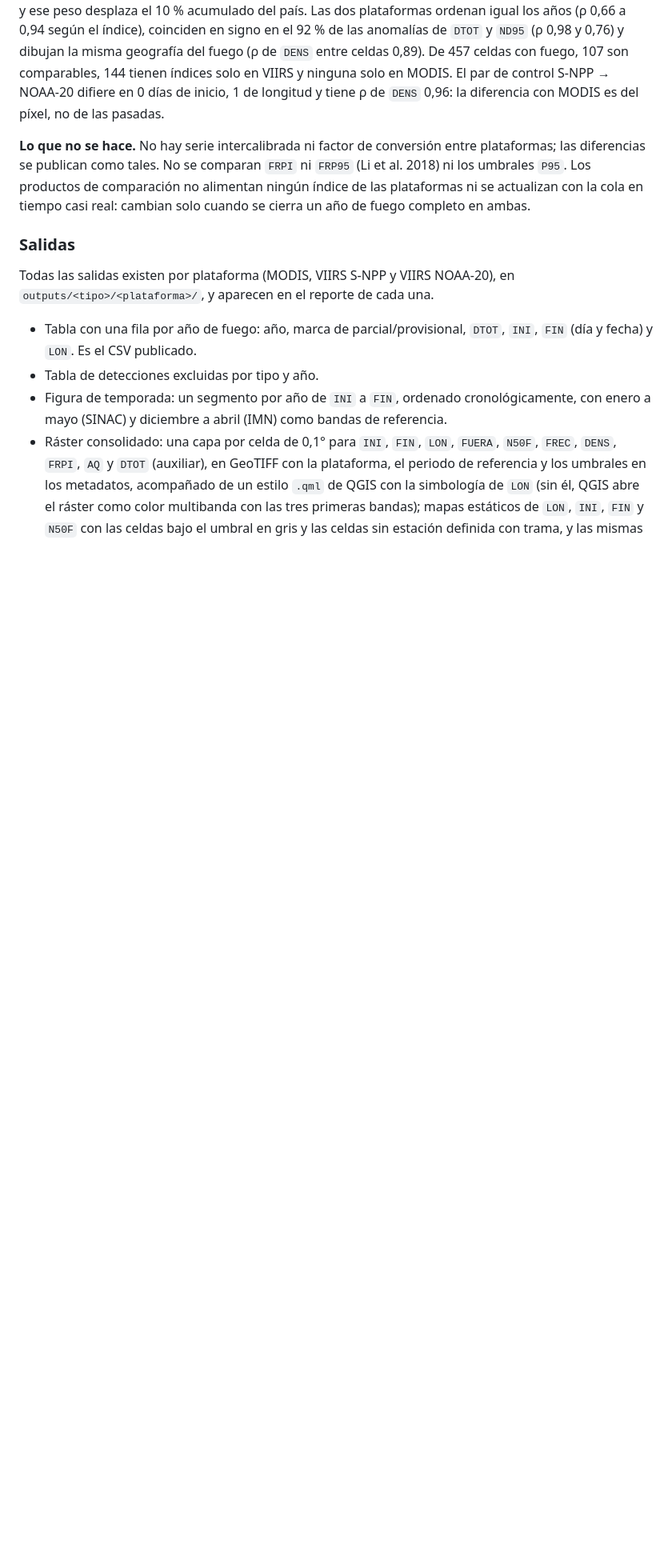
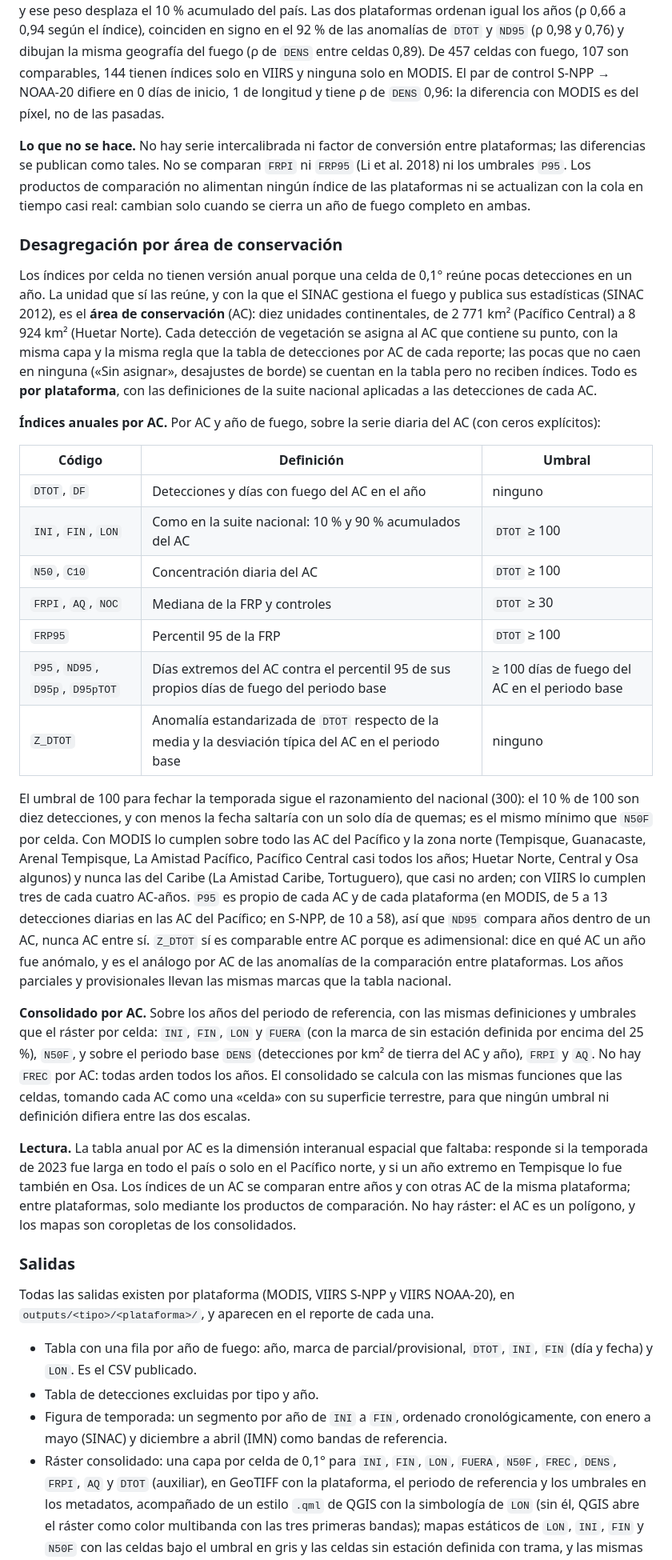
Before and after one commit to incendios-forestales/anomalias-termicas-costarica, a Markdown page: README.md, the part around one of its changes. Shown at 80% size. GitHub-like rendering; blank space fills up the shorter version.

Commit message:
Define la desagregación de los índices de temporada por área de conservación
Índices anuales por AC y año de fuego (INI, FIN, LON, N50, C10 con
DTOT ≥ 100; FRPI y controles con ≥ 30; FRP95 con ≥ 100; P95 y días
extremos propios de cada AC con ≥ 100 días de fuego en el periodo base;
Z_DTOT como anomalía estandarizada sobre el periodo base) y consolidado
por AC con las mismas funciones y umbrales que el ráster por celda (sin
FREC). Todo por plataforma; mapas coropléticos en vez de ráster.

Claude-Session: https://claude.ai/code/session_01EkE5BMYrpExrvVQrAZb67d

```diff
--- a/README.md
+++ b/README.md
@@ -778,6 +779,64 @@ Los productos de comparación no alimentan ningún índice de las
 plataformas ni se actualizan con la cola en tiempo casi real: cambian
 solo cuando se cierra un año de fuego completo en ambas.
 
+### Desagregación por área de conservación
+
+Los índices por celda no tienen versión anual porque una celda de 0,1°
+reúne pocas detecciones en un año. La unidad que sí las reúne, y con la
+que el SINAC gestiona el fuego y publica sus estadísticas (SINAC 2012), es
+el **área de conservación** (AC): diez unidades continentales, de 2 771
+km² (Pacífico Central) a 8 924 km² (Huetar Norte). Cada detección de
+vegetación se asigna al AC que contiene su punto, con la misma capa y la
+misma regla que la tabla de detecciones por AC de cada reporte; las pocas
+que no caen en ninguna («Sin asignar», desajustes de borde) se cuentan en
+la tabla pero no reciben índices. Todo es **por plataforma**, con las
+definiciones de la suite nacional aplicadas a las detecciones de cada AC.
+
+**Índices anuales por AC.** Por AC y año de fuego, sobre la serie diaria
+del AC (con ceros explícitos):
+
+| Código | Definición | Umbral |
+|---|---|---|
+| `DTOT`, `DF` | Detecciones y días con fuego del AC en el año | ninguno |
+| `INI`, `FIN`, `LON` | Como en la suite nacional: 10 % y 90 % acumulados del AC | `DTOT` ≥ 100 |
+| `N50`, `C10` | Concentración diaria del AC | `DTOT` ≥ 100 |
+| `FRPI`, `AQ`, `NOC` | Mediana de la FRP y controles | `DTOT` ≥ 30 |
+| `FRP95` | Percentil 95 de la FRP | `DTOT` ≥ 100 |
+| `P95`, `ND95`, `D95p`, `D95pTOT` | Días extremos del AC contra el percentil 95 de sus propios días de fuego del periodo base | ≥ 100 días de fuego del AC en el periodo base |
+| `Z_DTOT` | Anomalía estandarizada de `DTOT` respecto de la media y la desviación típica del AC en el periodo base | ninguno |
+
+El umbral de 100 para fechar la temporada sigue el razonamiento del
+nacional (300): el 10 % de 100 son diez detecciones, y con menos la fecha
+saltaría con un solo día de quemas; es el mismo mínimo que `N50F` por
+celda. Con MODIS lo cumplen sobre todo las AC del Pacífico y la zona
+norte (Tempisque, Guanacaste, Arenal Tempisque, La Amistad Pacífico,
+Pacífico Central casi todos los años; Huetar Norte, Central y Osa algunos)
+y nunca las del Caribe (La Amistad Caribe, Tortuguero), que casi no arden;
+con VIIRS lo cumplen tres de cada cuatro AC-años. `P95` es propio de cada
+AC y de cada plataforma (en MODIS, de 5 a 13 detecciones diarias en las AC
+del Pacífico; en S-NPP, de 10 a 58), así que `ND95` compara años dentro de
+un AC, nunca AC entre sí. `Z_DTOT` sí es comparable entre AC porque es
+adimensional: dice en qué AC un año fue anómalo, y es el análogo por AC de
+las anomalías de la comparación entre plataformas. Los años parciales y
+provisionales llevan las mismas marcas que la tabla nacional.
+
+**Consolidado por AC.** Sobre los años del periodo de referencia, con las
+mismas definiciones y umbrales que el ráster por celda: `INI`, `FIN`, `LON`
+y `FUERA` (con la marca de sin estación definida por encima del 25 %),
+`N50F`, y sobre el periodo base `DENS` (detecciones por km² de tierra del
+AC y año), `FRPI` y `AQ`. No hay `FREC` por AC: todas arden todos los años.
+El consolidado se calcula con las mismas funciones que las celdas, tomando
+cada AC como una «celda» con su superficie terrestre, para que ningún
+umbral ni definición difiera entre las dos escalas.
+
+**Lectura.** La tabla anual por AC es la dimensión interanual espacial que
+faltaba: responde si la temporada de 2023 fue larga en todo el país o solo
+en el Pacífico norte, y si un año extremo en Tempisque lo fue también en
+Osa. Los índices de un AC se comparan entre años y con otras AC de la
+misma plataforma; entre plataformas, solo mediante los productos de
+comparación. No hay ráster: el AC es un polígono, y los mapas son
+coropletas de los consolidados.
+
 ### Salidas
 
 Todas las salidas existen por plataforma (MODIS, VIIRS S-NPP y VIIRS
```
Also changed, not shown: other parts of README.md (+9 -2 lines).
